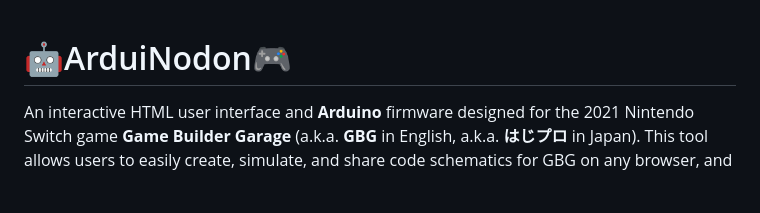
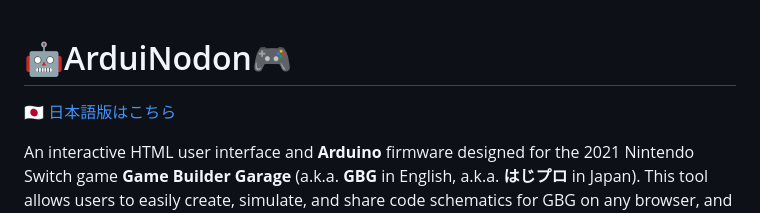
Before and after one commit to zertolurian/gbg-arduinodon, a Markdown page: README.md, the part around the change. Drawn GitHub-style; blank space fills up the shorter version.

Commit message:
Added link to Japanese readme

```diff
--- a/README.md
+++ b/README.md
@@ -1,4 +1,7 @@
 # 🤖ArduiNodon🎮
+
+[🇯🇵 日本語版はこちら](./README.ja.md)
+
 An interactive HTML user interface and **Arduino** firmware designed for the 2021 Nintendo Switch game **Game Builder Garage** (a.k.a. **GBG** in English, a.k.a. **はじプロ** in Japan). This tool allows users to easily create, simulate, and share code schematics for GBG on any browser, and then automatically re-draw those schematics in the actual game using an Arduino. (No Switch or game modification required!)
 
 🎥 **[Trailer](https://youtu.be/OXWpxESW4e8?si=QSbBM4nZ4uQ_vH3S)**
```
